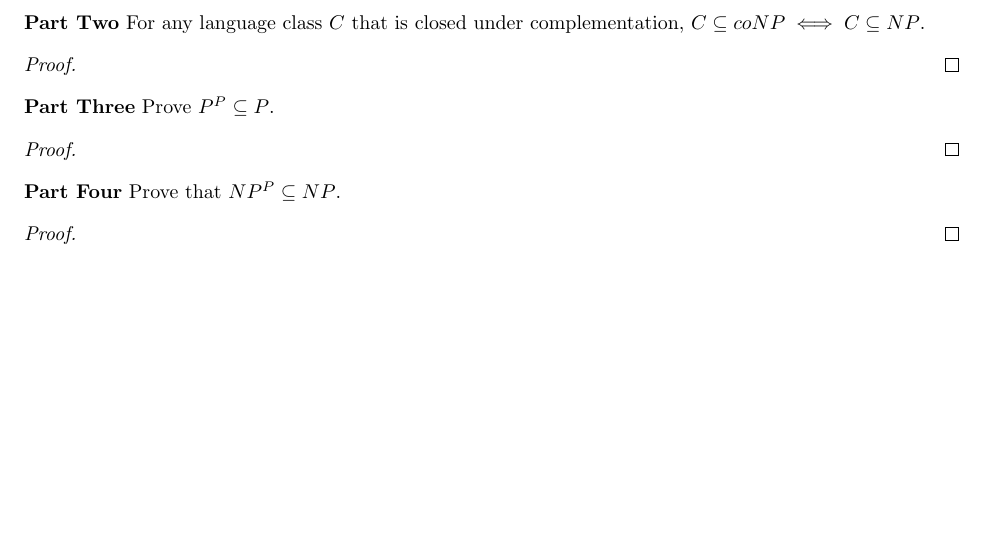
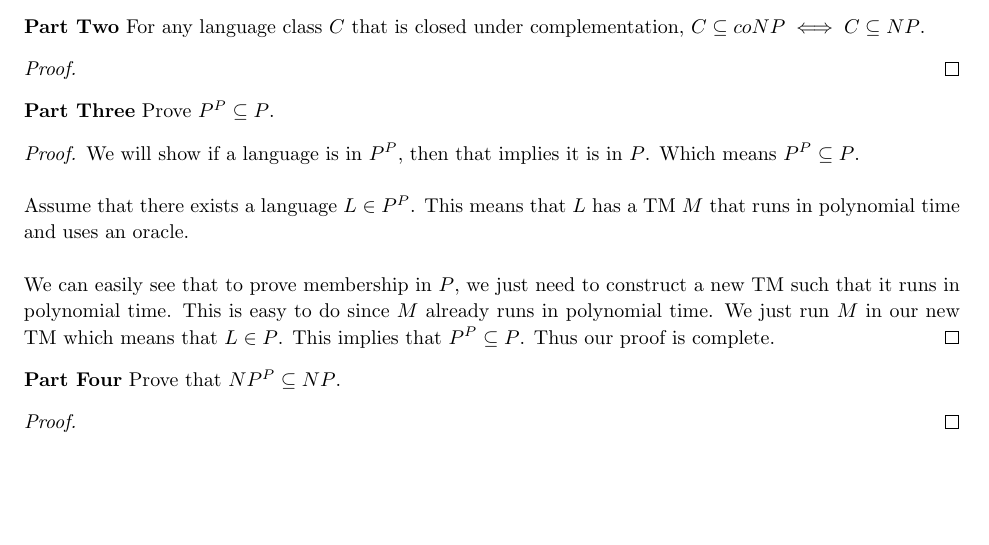
Before and after one commit to jdavis/college-spring-2013, a LaTeX problem sheet (cs331/assignment10/solution.tex): part of page 6 of 6, cut so that both start at the same text. Compiled offline with pdfLaTeX.

Commit message:
Add solution to problem 5 part 3

```diff
--- a/cs331/assignment10/solution.tex
+++ b/cs331/assignment10/solution.tex
@@ -366,7 +366,19 @@
     \textbf{Part Three} Prove \(P^P \subseteq P\).
 
     \begin{proof}
+        We will show if a language is in \(P^P\), then that implies it is in
+        \(P\). Which means \(P^P \subseteq P\).
+        \\
 
+        Assume that there exists a language \(L \in P^P\). This means that \(L\)
+        has a TM \(M\) that runs in polynomial time and uses an oracle.
+        \\
+
+        We can easily see that to prove membership in \(P\), we just need to
+        construct a new TM such that it runs in polynomial time. This is easy
+        to do since \(M\) already runs in polynomial time. We just run \(M\) in
+        our new TM which means that \(L \in P\). This implies that \(P^P
+        \subseteq P\). Thus our proof is complete.
     \end{proof}
 
     \textbf{Part Four} Prove that \(NP^P \subseteq NP\).
```
